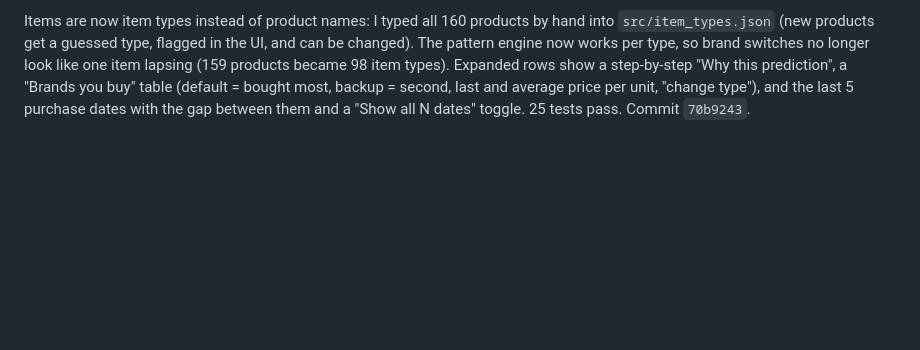
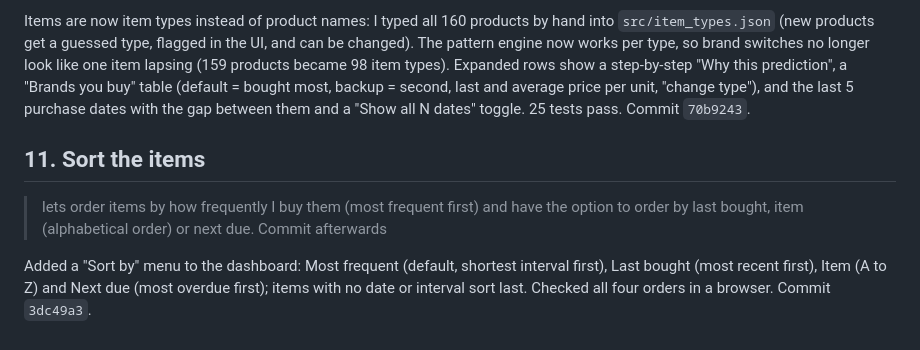
Before and after one commit to t564-projects/w2-make-life-easier, a Markdown page: PROMPT-LOG.md, the part around the change. Drawn GitHub-style; blank space fills up the shorter version.

Commit message:
Update prompt log

```diff
--- a/PROMPT-LOG.md
+++ b/PROMPT-LOG.md
@@ -66,3 +66,9 @@ Created this file. Committed in `70b9243` (together with entry 10).
 > - When I click the itens it shows all the dates, just show the last 5 dates and an option to expand; also explain the rationale more clearly, it is a bit confusing as is
 
 Items are now item types instead of product names: I typed all 160 products by hand into `src/item_types.json` (new products get a guessed type, flagged in the UI, and can be changed). The pattern engine now works per type, so brand switches no longer look like one item lapsing (159 products became 98 item types). Expanded rows show a step-by-step "Why this prediction", a "Brands you buy" table (default = bought most, backup = second, last and average price per unit, "change type"), and the last 5 purchase dates with the gap between them and a "Show all N dates" toggle. 25 tests pass. Commit `70b9243`.
+
+## 11. Sort the items
+
+> lets order items by how frequently I buy them (most frequent first) and have the option to order by last bought, item (alphabetical order) or next due. Commit afterwards
+
+Added a "Sort by" menu to the dashboard: Most frequent (default, shortest interval first), Last bought (most recent first), Item (A to Z) and Next due (most overdue first); items with no date or interval sort last. Checked all four orders in a browser. Commit `3dc49a3`.
```
